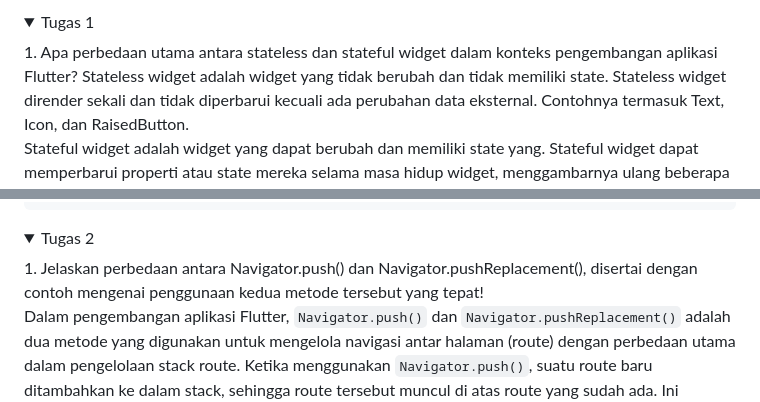
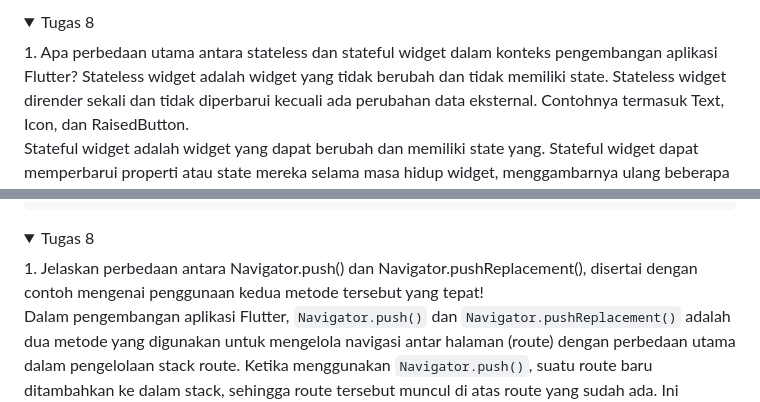
Before and after one commit to AnindyaMaulida/mumushop, a Markdown page: README.md, 2 parts joined by grey strips. GitHub-like rendering; folded sections open.

Commit message:
done final Tugas 8

```diff
--- a/README.md
+++ b/README.md
@@ -1,6 +1,6 @@
 <details>
 
-<summary>Tugas 1</summary>
+<summary>Tugas 8</summary>
 1. Apa perbedaan utama antara stateless dan stateful widget dalam konteks pengembangan aplikasi Flutter?
 Stateless widget adalah widget yang tidak berubah dan tidak memiliki state. Stateless widget dirender sekali dan tidak diperbarui kecuali ada perubahan data eksternal. Contohnya termasuk Text, Icon, dan RaisedButton.
 
@@ -185,7 +185,7 @@ import 'package:mumu_shop/menu.dart';
 
 <details>
 
-<summary>Tugas 2</summary>
+<summary>Tugas 8</summary>
  1. Jelaskan perbedaan antara Navigator.push() dan Navigator.pushReplacement(), disertai dengan contoh mengenai penggunaan kedua metode tersebut yang tepat!
 
 Dalam pengembangan aplikasi Flutter, `Navigator.push()` dan `Navigator.pushReplacement()` adalah dua metode yang digunakan untuk mengelola navigasi antar halaman (route) dengan perbedaan utama dalam pengelolaan stack route. Ketika menggunakan `Navigator.push()`, suatu route baru ditambahkan ke dalam stack, sehingga route tersebut muncul di atas route yang sudah ada. Ini memungkinkan pengguna untuk kembali ke halaman sebelumnya dengan menekan tombol "Back" pada perangkat mereka. Sebaliknya, `Navigator.pushReplacement()` menggantikan route yang sedang ditampilkan dengan suatu route baru, tanpa memengaruhi kondisi elemen stack di bawahnya. Dengan kata lain, route yang digantikan dihapus dari stack. Metode ini berguna ketika Anda ingin mengganti halaman tanpa meninggalkan jejak halaman sebelumnya, dan jika pengguna menekan tombol "Back", mereka tidak akan kembali ke halaman yang digantikan. Pemahaman tentang perbedaan ini membantu pengembang mengontrol perilaku navigasi dan menyusun pengalaman pengguna yang lebih baik dalam aplikasi Flutter.
```
